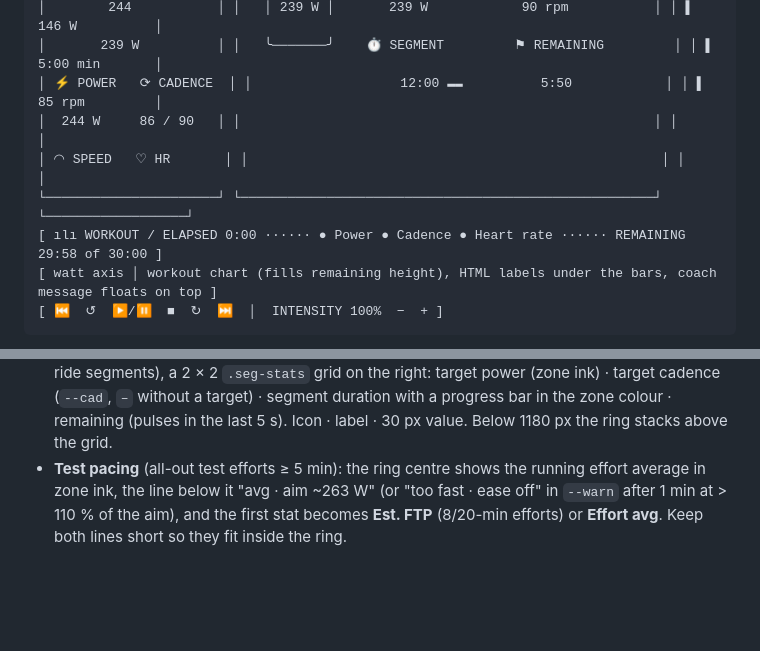
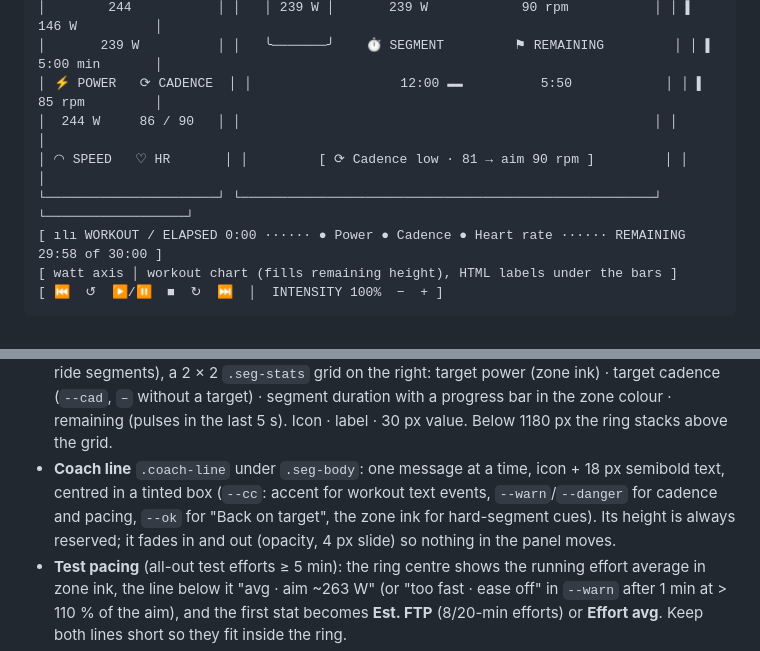
Before and after one commit to steffenr/zwo-trainer, a Markdown page: DESIGN.md, 2 parts joined by grey strips. Drawn GitHub-style; blank space fills up the shorter version.

Commit message:
Describe the coach line in the ride screen design

````diff
--- a/DESIGN.md
+++ b/DESIGN.md
@@ -147,10 +147,10 @@ The workout clock (elapsed and remaining in the chart header) uses `clamp(22px,
 │       239 W          │ │   ╰───────╯    ⏱ SEGMENT         ⚑ REMAINING         │ │ ▌ 5:00 min       │
 │ ⚡ POWER   ⟳ CADENCE  │ │                   12:00 ▬▬          5:50            │ │ ▌ 85 rpm         │
 │  244 W     86 / 90   │ │                                                     │ │                  │
-│ ◠ SPEED   ♡ HR       │ │                                                     │ │                  │
+│ ◠ SPEED   ♡ HR       │ │         [ ⟳ Cadence low · 81 → aim 90 rpm ]         │ │                  │
 └──────────────────────┘ └─────────────────────────────────────────────────────┘ └──────────────────┘
 [ ılı WORKOUT / ELAPSED 0:00 ······ ● Power ● Cadence ● Heart rate ······ REMAINING 29:58 of 30:00 ]
-[ watt axis │ workout chart (fills remaining height), HTML labels under the bars, coach message floats on top ]
+[ watt axis │ workout chart (fills remaining height), HTML labels under the bars ]
 [ ⏮  ↺  ▶/⏸  ■  ↻  ⏭  │  INTENSITY 100%  −  + ]
 ```
 
@@ -160,6 +160,7 @@ The workout clock (elapsed and remaining in the chart header) uses `clamp(22px,
 - **Cadence target:** only when the segment has one, the cadence row shows `86 / 90 rpm` (or `/ 85–95`); the bar spans 40–130 rpm with a marker (or band, for ranges) at the target and turns **green** on target, **amber** 5–10 rpm off, **red** beyond 10 rpm — the value itself turns red too. CURRENT shows it as *Target cadence* (in `--cad`), the next-segment card as its last line.
 - **Current-segment ring** `ProgressRing`: a single progress arc in the zone colour (it reuses `Gauge` but removes the inner "actual power" track, the FTP tick and the actual arc — only the LIVE watt gauge has two arcs: outer = target, inner = actual).
 - **Current segment** `.seg-body`: the ring on the left (`.seg-left`, 210 px, gear box below it in free-ride segments), a 2 × 2 `.seg-stats` grid on the right: target power (zone ink) · target cadence (`--cad`, `–` without a target) · segment duration with a progress bar in the zone colour · remaining (pulses in the last 5 s). Icon · label · 30 px value. Below 1180 px the ring stacks above the grid.
+- **Coach line** `.coach-line` under `.seg-body`: one message at a time, icon + 18 px semibold text, centred in a tinted box (`--cc`: accent for workout text events, `--warn`/`--danger` for cadence and pacing, `--ok` for "Back on target", the zone ink for hard-segment cues). Its height is always reserved; it fades in and out (opacity, 4 px slide) so nothing in the panel moves.
 - **Test pacing** (all-out test efforts ≥ 5 min): the ring centre shows the running effort average in zone ink, the line below it "avg · aim ~263 W" (or "too fast · ease off" in `--warn` after 1 min at > 110 % of the aim), and the first stat becomes **Est. FTP** (8/20-min efforts) or **Effort avg**. Keep both lines short so they fit inside the ring.
 - **Power ranges in stat values** (e.g. `150–113`) drop the unit and use `.stat b.range` (20 px) so they fit their column.
 - **Next-segment card** `.nx-card`: 6 px stripe in the zone colour (zone name as tooltip) and the values only, no labels or icons: `55%` (40 px), then `146 W`, `5:00 min` and, if set, `85 rpm` (22 px, `--text-2`; rpm in `--cad`).
````
